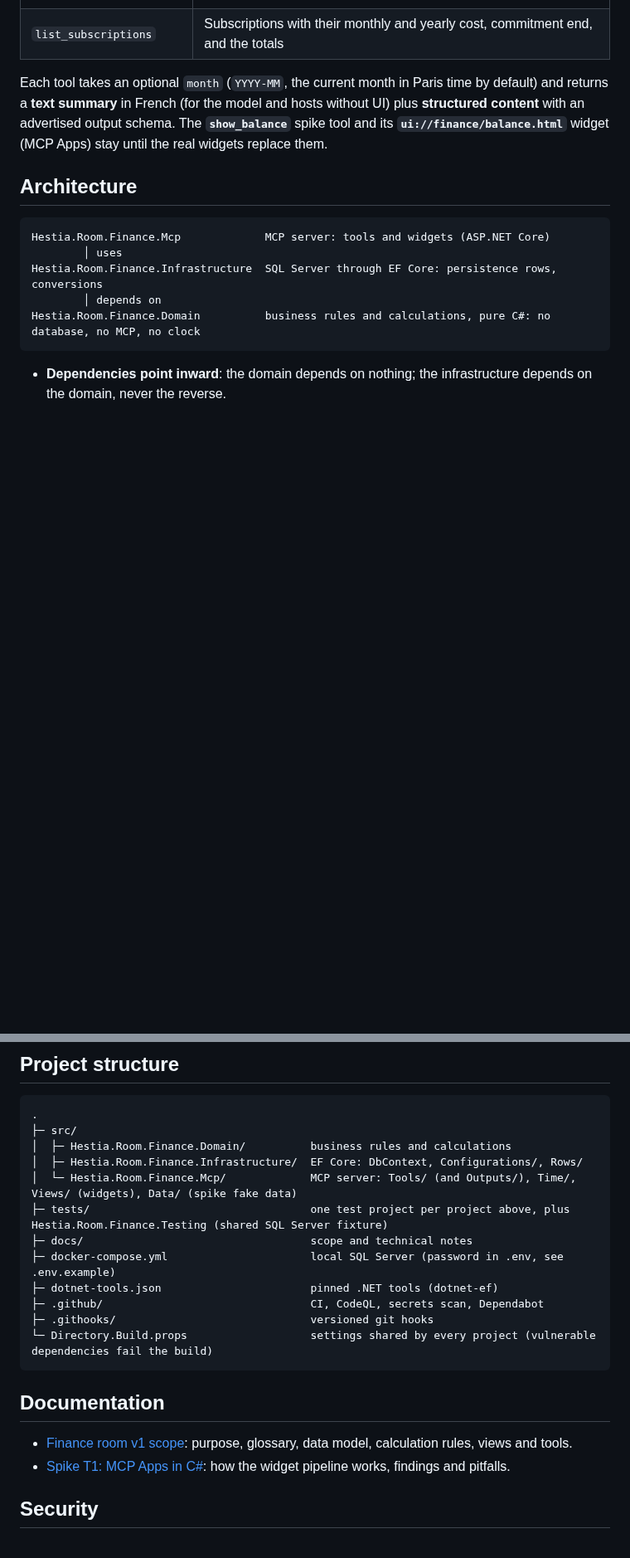
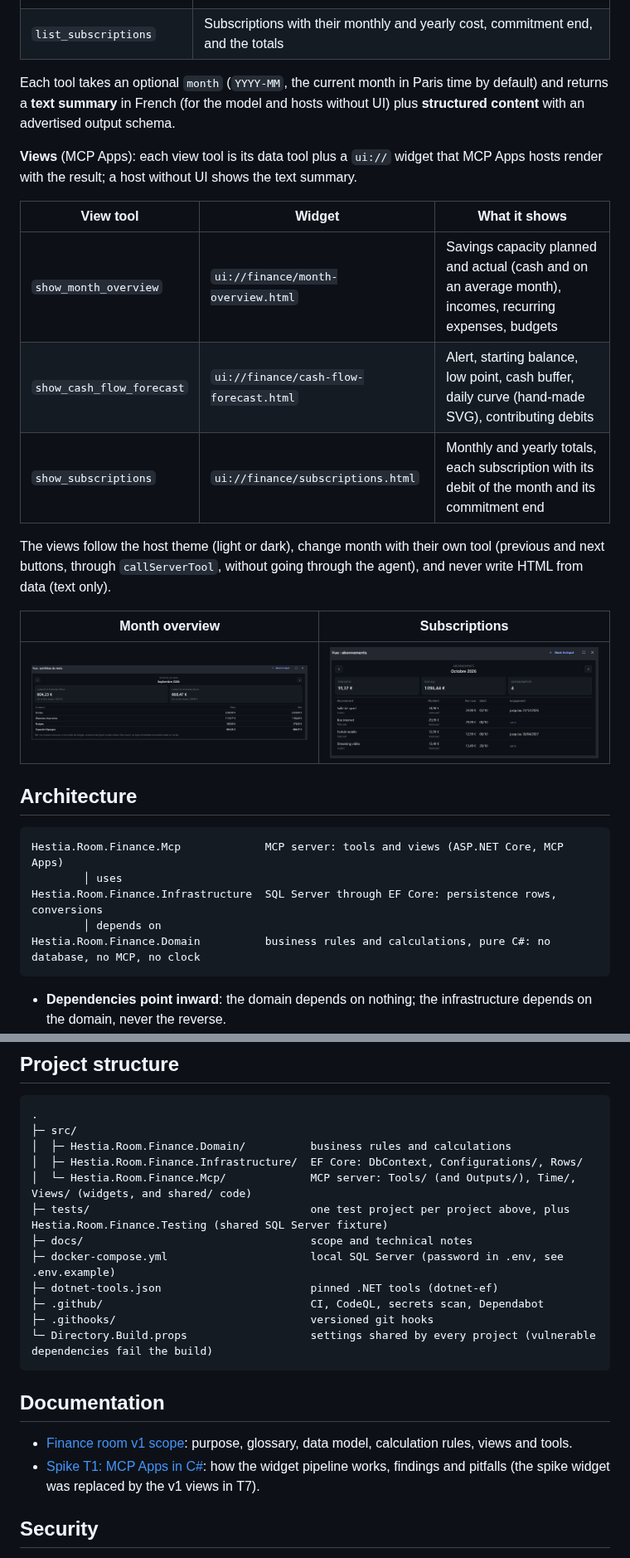
Before and after one commit to alexismoreaullobera/hestia-room-finance, a Markdown page: README.md, 2 parts joined by grey strips. Shown at 83% size. GitHub-like rendering; pictures changed too: docs/images/t7-month-overview.png (added), docs/images/t7-subscriptions.png (added); blank space fills up the shorter version.

````diff
--- a/README.md
+++ b/README.md
@@ -30,12 +30,26 @@ The **personal finance room** of Hestia: plan the incomes and expenses of each m
 | `list_recurring_lines` | Recurring lines of the month, with their date in the month and monthly equivalent |
 | `list_subscriptions` | Subscriptions with their monthly and yearly cost, commitment end, and the totals |
 
-Each tool takes an optional `month` (`YYYY-MM`, the current month in Paris time by default) and returns a **text summary** in French (for the model and hosts without UI) plus **structured content** with an advertised output schema. The **`show_balance`** spike tool and its **`ui://finance/balance.html`** widget (MCP Apps) stay until the real widgets replace them.
+Each tool takes an optional `month` (`YYYY-MM`, the current month in Paris time by default) and returns a **text summary** in French (for the model and hosts without UI) plus **structured content** with an advertised output schema.
+
+**Views** (MCP Apps): each view tool is its data tool plus a `ui://` widget that MCP Apps hosts render with the result; a host without UI shows the text summary.
+
+| View tool | Widget | What it shows |
+|---|---|---|
+| `show_month_overview` | `ui://finance/month-overview.html` | Savings capacity planned and actual (cash and on an average month), incomes, recurring expenses, budgets |
+| `show_cash_flow_forecast` | `ui://finance/cash-flow-forecast.html` | Alert, starting balance, low point, cash buffer, daily curve (hand-made SVG), contributing debits |
+| `show_subscriptions` | `ui://finance/subscriptions.html` | Monthly and yearly totals, each subscription with its debit of the month and its commitment end |
+
+The views follow the host theme (light or dark), change month with their own tool (previous and next buttons, through `callServerTool`, without going through the agent), and never write HTML from data (text only).
+
+| Month overview | Subscriptions |
+|---|---|
+| ![Month overview view: planned and actual savings capacity, then incomes, expenses and budgets](docs/images/t7-month-overview.png) | ![Subscriptions view: totals, then each subscription with its debit date and commitment end](docs/images/t7-subscriptions.png) |
 
 ## Architecture
 
 ```
-Hestia.Room.Finance.Mcp             MCP server: tools and widgets (ASP.NET Core)
+Hestia.Room.Finance.Mcp             MCP server: tools and views (ASP.NET Core, MCP Apps)
         │ uses
 Hestia.Room.Finance.Infrastructure  SQL Server through EF Core: persistence rows, conversions
         │ depends on
@@ -131,7 +145,7 @@ Every change goes through a pull request: `main` is protected, and the CI (build
 ├─ src/
 │  ├─ Hestia.Room.Finance.Domain/          business rules and calculations
 │  ├─ Hestia.Room.Finance.Infrastructure/  EF Core: DbContext, Configurations/, Rows/
-│  └─ Hestia.Room.Finance.Mcp/             MCP server: Tools/ (and Outputs/), Time/, Views/ (widgets), Data/ (spike fake data)
+│  └─ Hestia.Room.Finance.Mcp/             MCP server: Tools/ (and Outputs/), Time/, Views/ (widgets, and shared/ code)
 ├─ tests/                                  one test project per project above, plus Hestia.Room.Finance.Testing (shared SQL Server fixture)
 ├─ docs/                                   scope and technical notes
 ├─ docker-compose.yml                      local SQL Server (password in .env, see .env.example)
@@ -144,7 +158,7 @@ Every change goes through a pull request: `main` is protected, and the CI (build
 ## Documentation
 
 - [Finance room v1 scope](docs/scope.md): purpose, glossary, data model, calculation rules, views and tools.
-- [Spike T1: MCP Apps in C#](docs/spike-mcp-apps.md): how the widget pipeline works, findings and pitfalls.
+- [Spike T1: MCP Apps in C#](docs/spike-mcp-apps.md): how the widget pipeline works, findings and pitfalls (the spike widget was replaced by the v1 views in T7).
 
 ## Security
 
````
Also changed, not shown: other parts of README.md (+4 -4 lines), docs/scope.md (+1 -1 lines), docs/spike-mcp-apps.md (+2 -0 lines), docs/images/t7-cash-flow-forecast.png (added).
